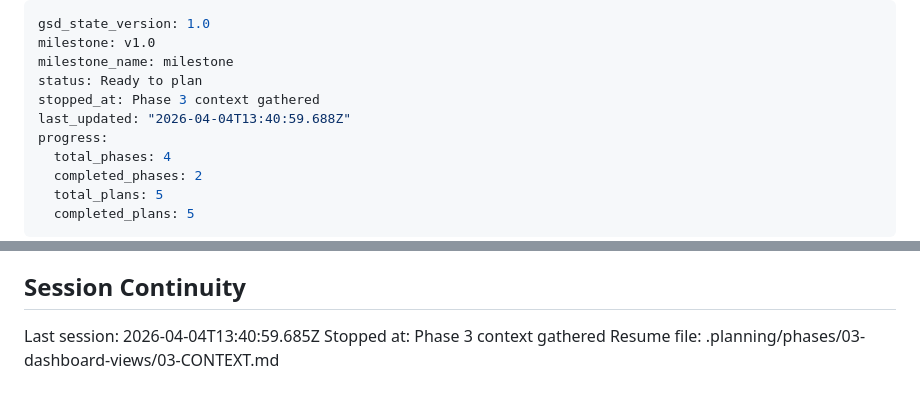
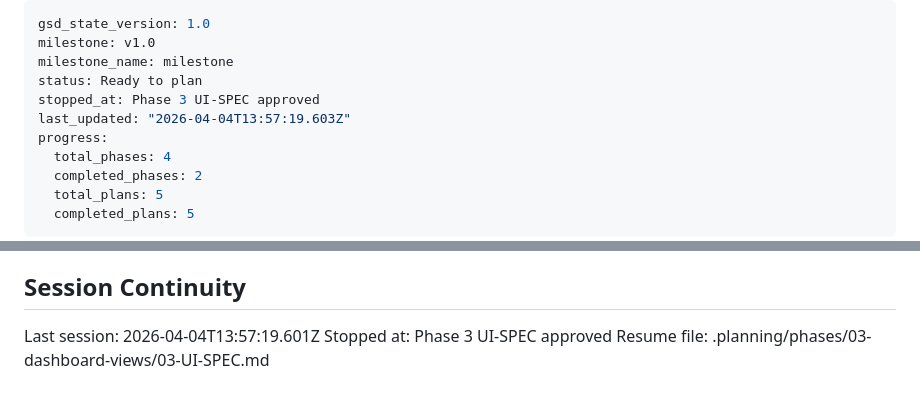
Before and after one commit to mihajlo-133/campaign-dashboard, a Markdown page: .planning/STATE.md, 2 parts joined by grey strips. GitHub-like rendering.

Commit message:
docs(state): record phase 3 UI-SPEC session

```diff
--- a/.planning/STATE.md
+++ b/.planning/STATE.md
@@ -3,8 +3,8 @@ gsd_state_version: 1.0
 milestone: v1.0
 milestone_name: milestone
 status: Ready to plan
-stopped_at: Phase 3 context gathered
-last_updated: "2026-04-04T13:40:59.688Z"
+stopped_at: Phase 3 UI-SPEC approved
+last_updated: "2026-04-04T13:57:19.603Z"
 progress:
   total_phases: 4
   completed_phases: 2
@@ -87,6 +87,6 @@ None yet.
 
 ## Session Continuity
 
-Last session: 2026-04-04T13:40:59.685Z
-Stopped at: Phase 3 context gathered
-Resume file: .planning/phases/03-dashboard-views/03-CONTEXT.md
+Last session: 2026-04-04T13:57:19.601Z
+Stopped at: Phase 3 UI-SPEC approved
+Resume file: .planning/phases/03-dashboard-views/03-UI-SPEC.md
```
